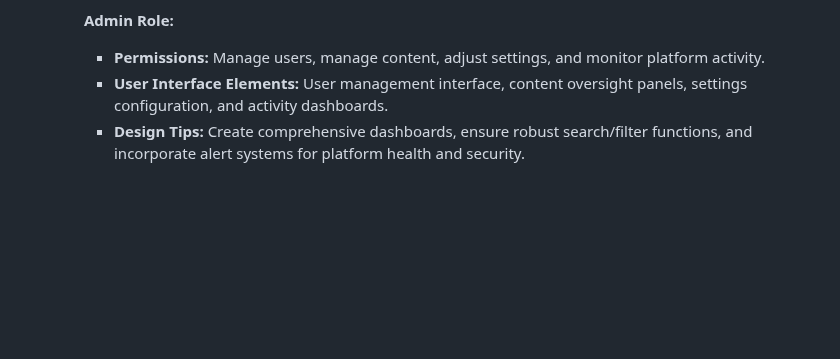
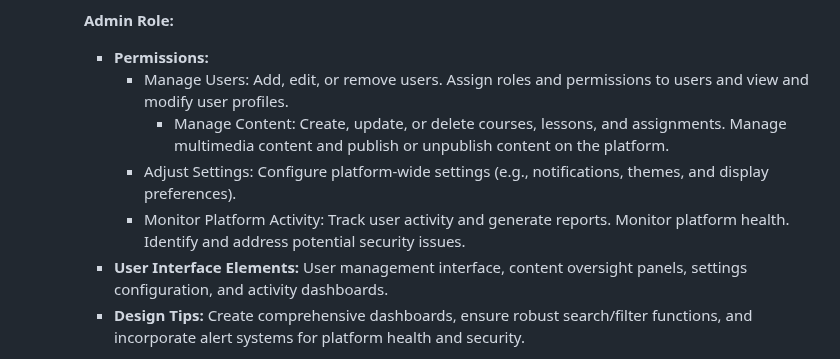
Before and after one commit to 5r1kanth/GDPFall24-Group05, a Markdown page: README.md, the part around the change. Rendered like a GitHub page; blank space fills up the shorter version.

Commit message:
Updated with Admin Role- Permissions: Manage users like add, edit users, Manage content like create, update, or delete courses, Adjust settings like configure platform-wide settings , Monitor platform activity like track user activity and generate reports etc

```diff
--- a/README.md
+++ b/README.md
@@ -175,7 +175,11 @@
       * **Design Tips:** Organize content for easy access, include progress tracking, and provide a user-friendly interface for coursework and submissions.
 
       **Admin Role:**
-      * **Permissions:** Manage users, manage content, adjust settings, and monitor platform activity.
+      * **Permissions:**
+        * Manage Users: Add, edit, or remove users. Assign roles and permissions to users and view and modify user profiles.
+	       * Manage Content: Create, update, or delete courses, lessons, and assignments. Manage multimedia content and publish or unpublish content on the platform.
+        * Adjust Settings: Configure platform-wide settings (e.g., notifications, themes, and display preferences).
+        * Monitor Platform Activity: Track user activity and generate reports. Monitor platform health. Identify and address potential security issues.
       * **User Interface Elements:** User management interface, content oversight panels, settings configuration, and activity dashboards.
       * **Design Tips:** Create comprehensive dashboards, ensure robust search/filter functions, and incorporate alert systems for platform health and security.
 
```
